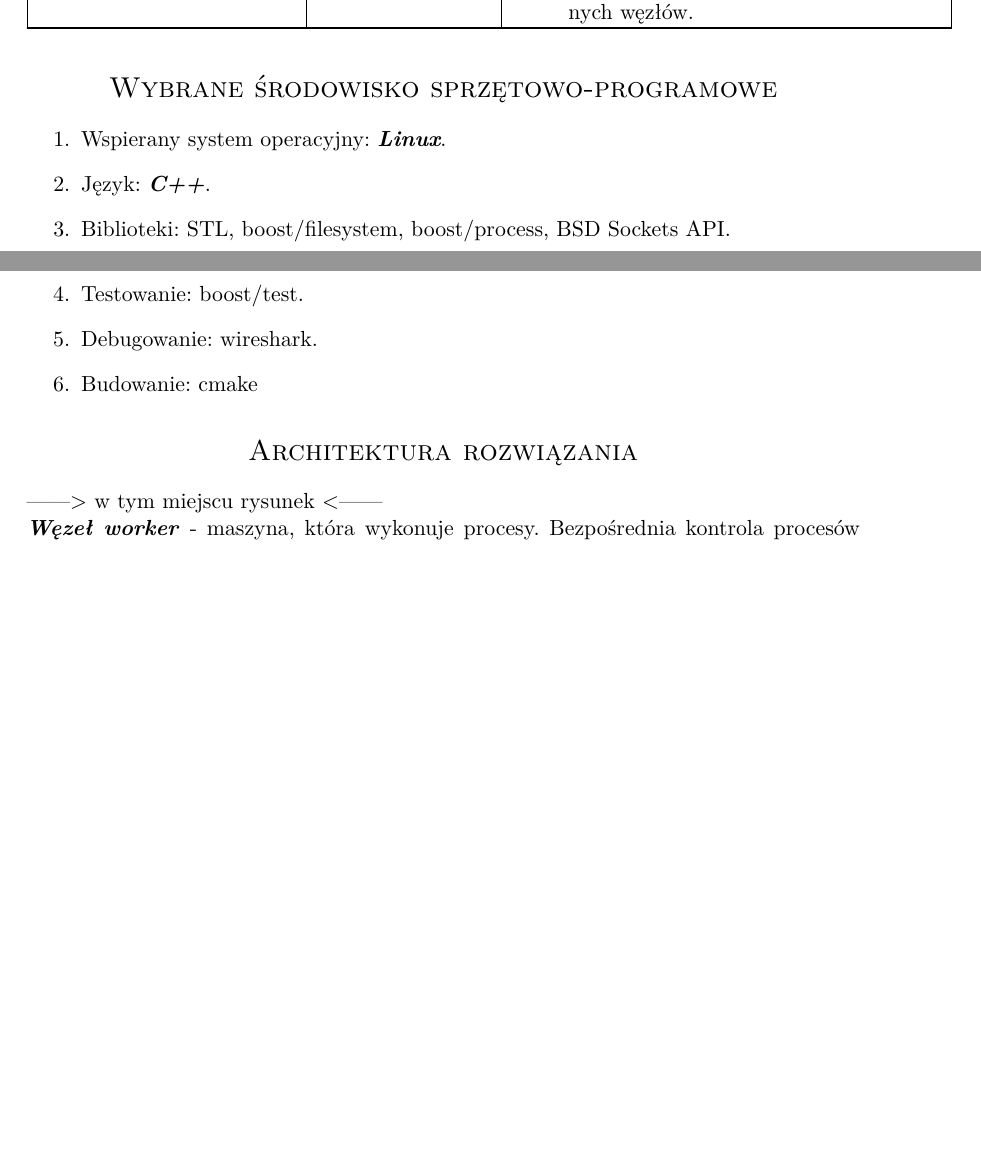
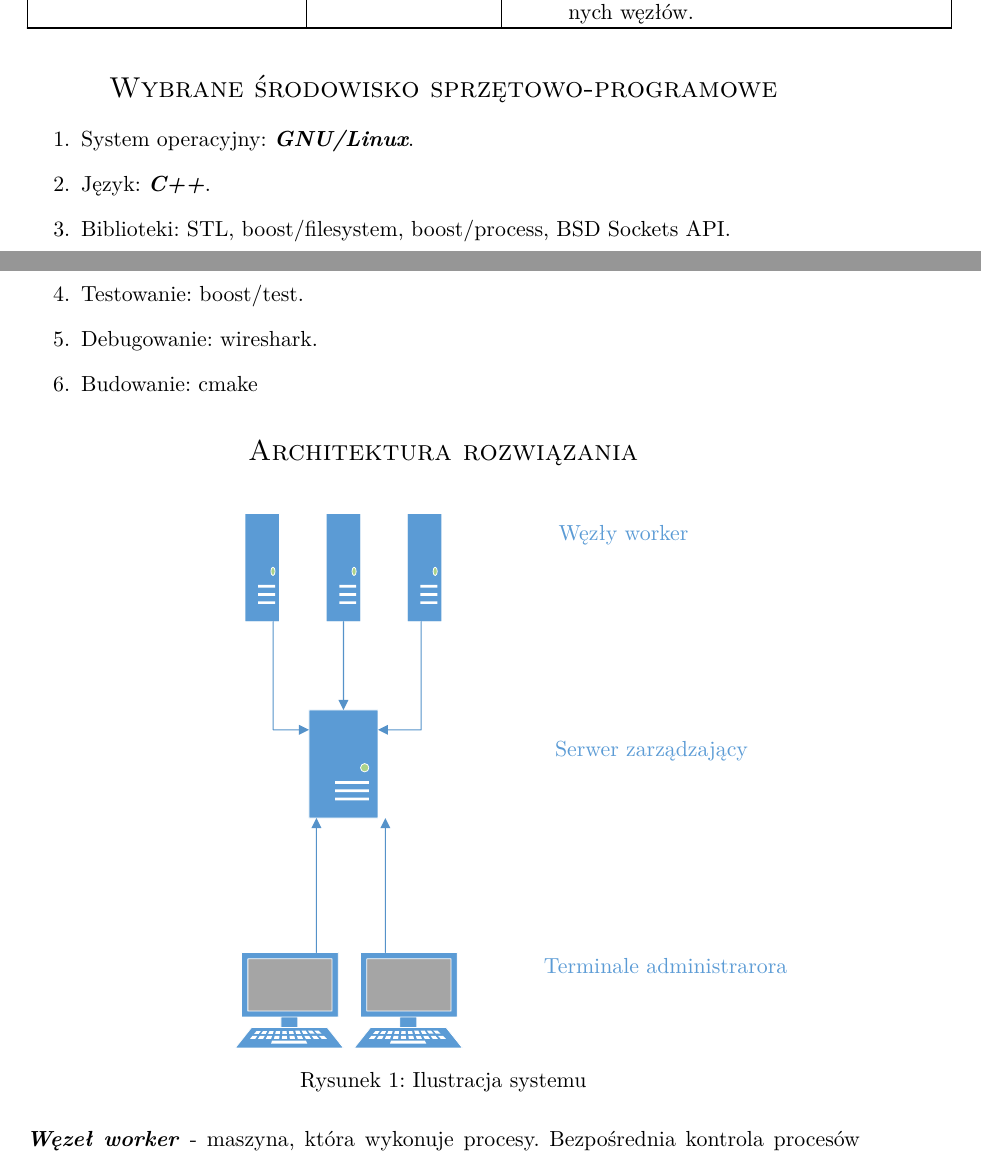
Before and after one commit to marcin-waszak/DistributedProcesses, a LaTeX document (initial.tex): two parts of pages 3 and 4 of 5 before the commit and two parts of pages 3 and 4 of 6 after it, joined at a grey line, cut so that both start at the same text, the shorter picture padded with empty space. Compiled offline with pdfLaTeX.

Commit message:
Add system architecture diagram

```diff
--- a/initial.tex
+++ b/initial.tex
@@ -16,6 +16,7 @@
 \usepackage{longtable}
 \usepackage{chngcntr}
 \usepackage{sectsty} % Allows customizing section commands
+\usepackage{float}
 \allsectionsfont{\centering \normalfont\scshape} % Make all sections centered, the default font and small caps
 \setlength\parindent{0pt} % Removes all indentation from paragraphs - comment this line for an assignment with lots of text
 \usepackage[colorinlistoftodos]{todonotes}
@@ -146,7 +147,7 @@ Podgląd danych statystycznych & Administrator &
 
 \section*{Wybrane środowisko sprzętowo-programowe}
 \begin{enumerate}
-\item Wspierany system operacyjny: \textit{\textbf{Linux}}.
+\item System operacyjny: \textit{\textbf{GNU/Linux}}.
 \item Język: \textit{\textbf{C++}}.
 \item Biblioteki: STL, boost/filesystem, boost/process, BSD Sockets API.
 \item Testowanie: boost/test.
@@ -155,7 +156,12 @@ Podgląd danych statystycznych & Administrator &
 \end{enumerate}
 
 \section*{Architektura rozwiązania}
-------> w tym miejscu rysunek <------ \\
+\begin{figure}[H]
+    \centering
+    \def\svgwidth{0.5\columnwidth}
+    \input{image.pdf_tex}
+    \caption{Ilustracja systemu}\label{visina8}
+\end{figure}
 \textbf{\textit{Węzeł worker}} - maszyna, która wykonuje procesy. Bezpośrednia kontrola procesów jest sprawowana przez procesy sieciowe klasy worker.\\
 \textbf{\textit{Proces klasy worker}}- specjalny proces sieciowy na maszynach węzłów worker. Jego zadaniem jest zarządzanie procesami na tych maszynach według rozkazów serwera zarządzającego.\\
 \textbf{\textit{Watchdog}} - specjalny proces obok procesu workera. Stanowi zabezpieczenie przed skutkami zawieszenia procesu workera. \\
```
Also changed, not shown: image.pdf (added), image.pdf_tex (added), initial.pdf (added).
